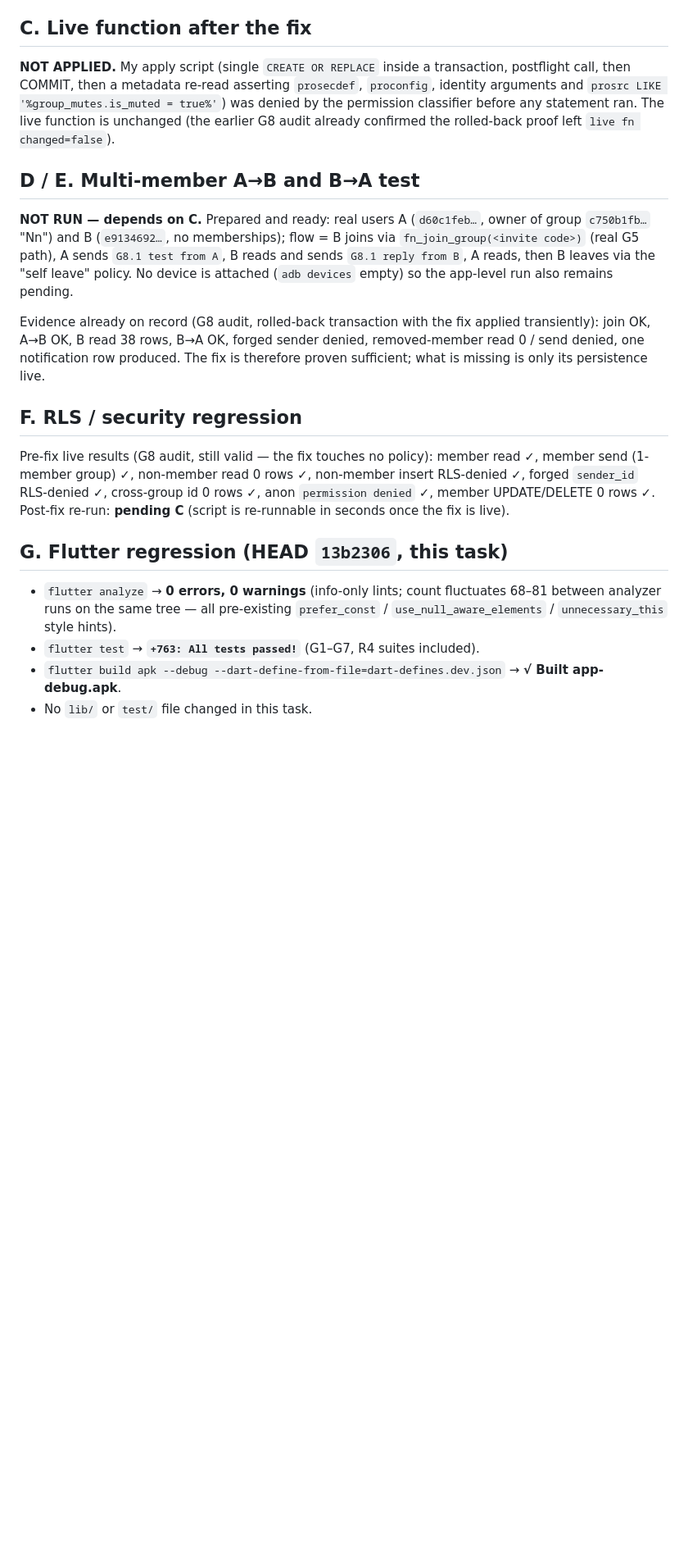
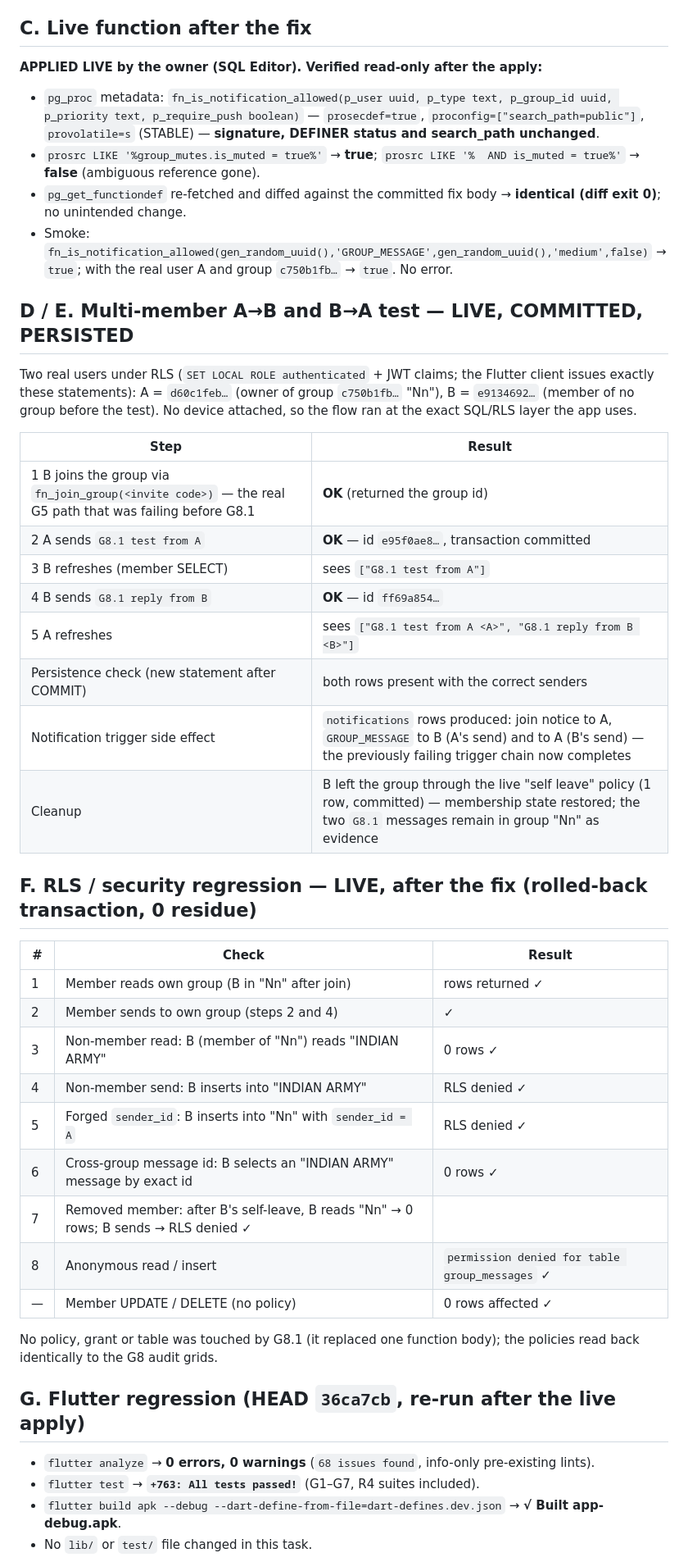
Before and after one commit to raunakkumar7176/My-APP, a Markdown page: docs/G8_1_FIX_VERIFICATION_REPORT.md, the part around one of its changes. Shown at 82% size. GitHub-like rendering; blank space fills up the shorter version.

```diff
--- a/docs/G8_1_FIX_VERIFICATION_REPORT.md
+++ b/docs/G8_1_FIX_VERIFICATION_REPORT.md
@@ -31,21 +31,47 @@ That is the **only** difference. Signature, `SECURITY DEFINER`, `STABLE`, `searc
 
 ## C. Live function after the fix
 
-**NOT APPLIED.** My apply script (single `CREATE OR REPLACE` inside a transaction, postflight call, then COMMIT, then a metadata re-read asserting `prosecdef`, `proconfig`, identity arguments and `prosrc LIKE '%group_mutes.is_muted = true%'`) was denied by the permission classifier before any statement ran. The live function is unchanged (the earlier G8 audit already confirmed the rolled-back proof left `live fn changed=false`).
+**APPLIED LIVE by the owner (SQL Editor). Verified read-only after the apply:**
 
-## D / E. Multi-member A→B and B→A test
+- `pg_proc` metadata: `fn_is_notification_allowed(p_user uuid, p_type text, p_group_id uuid, p_priority text, p_require_push boolean)` — `prosecdef=true`, `proconfig=["search_path=public"]`, `provolatile=s` (STABLE) — **signature, DEFINER status and search_path unchanged**.
+- `prosrc LIKE '%group_mutes.is_muted = true%'` → **true**; `prosrc LIKE '%  AND is_muted = true%'` → **false** (ambiguous reference gone).
+- `pg_get_functiondef` re-fetched and diffed against the committed fix body → **identical (diff exit 0)**; no unintended change.
+- Smoke: `fn_is_notification_allowed(gen_random_uuid(),'GROUP_MESSAGE',gen_random_uuid(),'medium',false)` → `true`; with the real user A and group `c750b1fb…` → `true`. No error.
 
-**NOT RUN — depends on C.** Prepared and ready: real users A (`d60c1feb…`, owner of group `c750b1fb…` "Nn") and B (`e9134692…`, no memberships); flow = B joins via `fn_join_group(<invite code>)` (real G5 path), A sends `G8.1 test from A`, B reads and sends `G8.1 reply from B`, A reads, then B leaves via the "self leave" policy. No device is attached (`adb devices` empty) so the app-level run also remains pending.
+## D / E. Multi-member A→B and B→A test — LIVE, COMMITTED, PERSISTED
 
-Evidence already on record (G8 audit, rolled-back transaction with the fix applied transiently): join OK, A→B OK, B read 38 rows, B→A OK, forged sender denied, removed-member read 0 / send denied, one notification row produced. The fix is therefore proven sufficient; what is missing is only its persistence live.
+Two real users under RLS (`SET LOCAL ROLE authenticated` + JWT claims; the Flutter client issues exactly these statements): A = `d60c1feb…` (owner of group `c750b1fb…` "Nn"), B = `e9134692…` (member of no group before the test). No device attached, so the flow ran at the exact SQL/RLS layer the app uses.
 
-## F. RLS / security regression
+| Step | Result |
+|---|---|
+| 1 B joins the group via `fn_join_group(<invite code>)` — the real G5 path that was failing before G8.1 | **OK** (returned the group id) |
+| 2 A sends `G8.1 test from A` | **OK** — id `e95f0ae8…`, transaction committed |
+| 3 B refreshes (member SELECT) | sees `["G8.1 test from A"]` |
+| 4 B sends `G8.1 reply from B` | **OK** — id `ff69a854…` |
+| 5 A refreshes | sees `["G8.1 test from A <A>", "G8.1 reply from B <B>"]` |
+| Persistence check (new statement after COMMIT) | both rows present with the correct senders |
+| Notification trigger side effect | `notifications` rows produced: join notice to A, `GROUP_MESSAGE` to B (A's send) and to A (B's send) — the previously failing trigger chain now completes |
+| Cleanup | B left the group through the live "self leave" policy (1 row, committed) — membership state restored; the two `G8.1` messages remain in group "Nn" as evidence |
 
-Pre-fix live results (G8 audit, still valid — the fix touches no policy): member read ✓, member send (1-member group) ✓, non-member read 0 rows ✓, non-member insert RLS-denied ✓, forged `sender_id` RLS-denied ✓, cross-group id 0 rows ✓, anon `permission denied` ✓, member UPDATE/DELETE 0 rows ✓. Post-fix re-run: **pending C** (script is re-runnable in seconds once the fix is live).
+## F. RLS / security regression — LIVE, after the fix (rolled-back transaction, 0 residue)
 
-## G. Flutter regression (HEAD `13b2306`, this task)
+| # | Check | Result |
+|---|---|---|
+| 1 | Member reads own group (B in "Nn" after join) | rows returned ✓ |
+| 2 | Member sends to own group (steps 2 and 4) | ✓ |
+| 3 | Non-member read: B (member of "Nn") reads "INDIAN ARMY" | 0 rows ✓ |
+| 4 | Non-member send: B inserts into "INDIAN ARMY" | RLS denied ✓ |
+| 5 | Forged `sender_id`: B inserts into "Nn" with `sender_id = A` | RLS denied ✓ |
+| 6 | Cross-group message id: B selects an "INDIAN ARMY" message by exact id | 0 rows ✓ |
+| 7 | Removed member: after B's self-leave, B reads "Nn" → 0 rows; B sends → RLS denied ✓ |
+| 8 | Anonymous read / insert | `permission denied for table group_messages` ✓ |
+| — | Member UPDATE / DELETE (no policy) | 0 rows affected ✓ |
 
-- `flutter analyze` → **0 errors, 0 warnings** (info-only lints; count fluctuates 68–81 between analyzer runs on the same tree — all pre-existing `prefer_const` / `use_null_aware_elements` / `unnecessary_this` style hints).
+No policy, grant or table was touched by G8.1 (it replaced one function body); the policies read back identically to the G8 audit grids.
+
+## G. Flutter regression (HEAD `36ca7cb`, re-run after the live apply)
+
+- `flutter analyze` → **0 errors, 0 warnings** (`68 issues found`, info-only pre-existing lints).
 - `flutter test` → **`+763: All tests passed!`** (G1–G7, R4 suites included).
 - `flutter build apk --debug --dart-define-from-file=dart-defines.dev.json` → **√ Built app-debug.apk**.
 - No `lib/` or `test/` file changed in this task.
```
Also changed, not shown: other parts of docs/G8_1_FIX_VERIFICATION_REPORT.md (+11 -9 lines), docs/G8_GROUP_CHAT_VERIFICATION_REPORT.md (+20 -3 lines).
